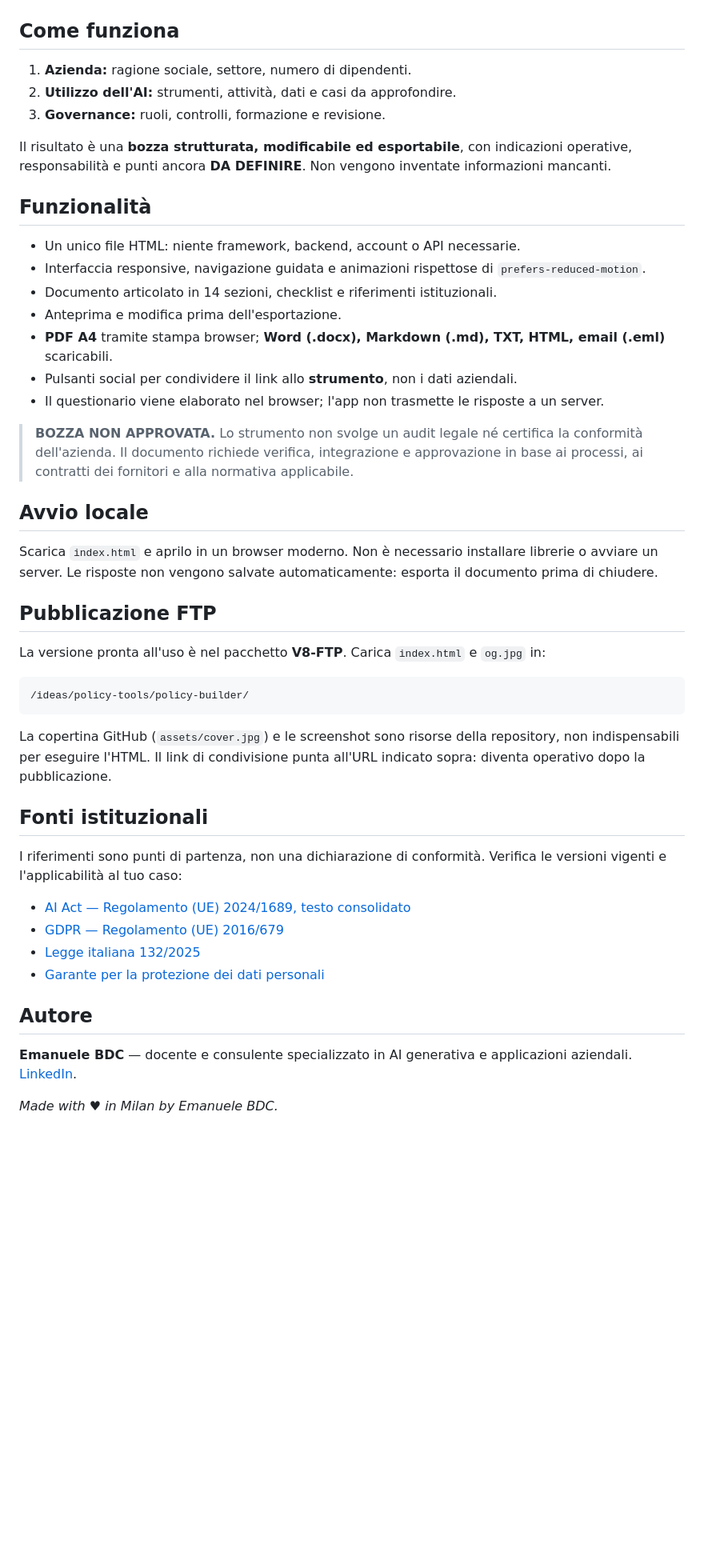
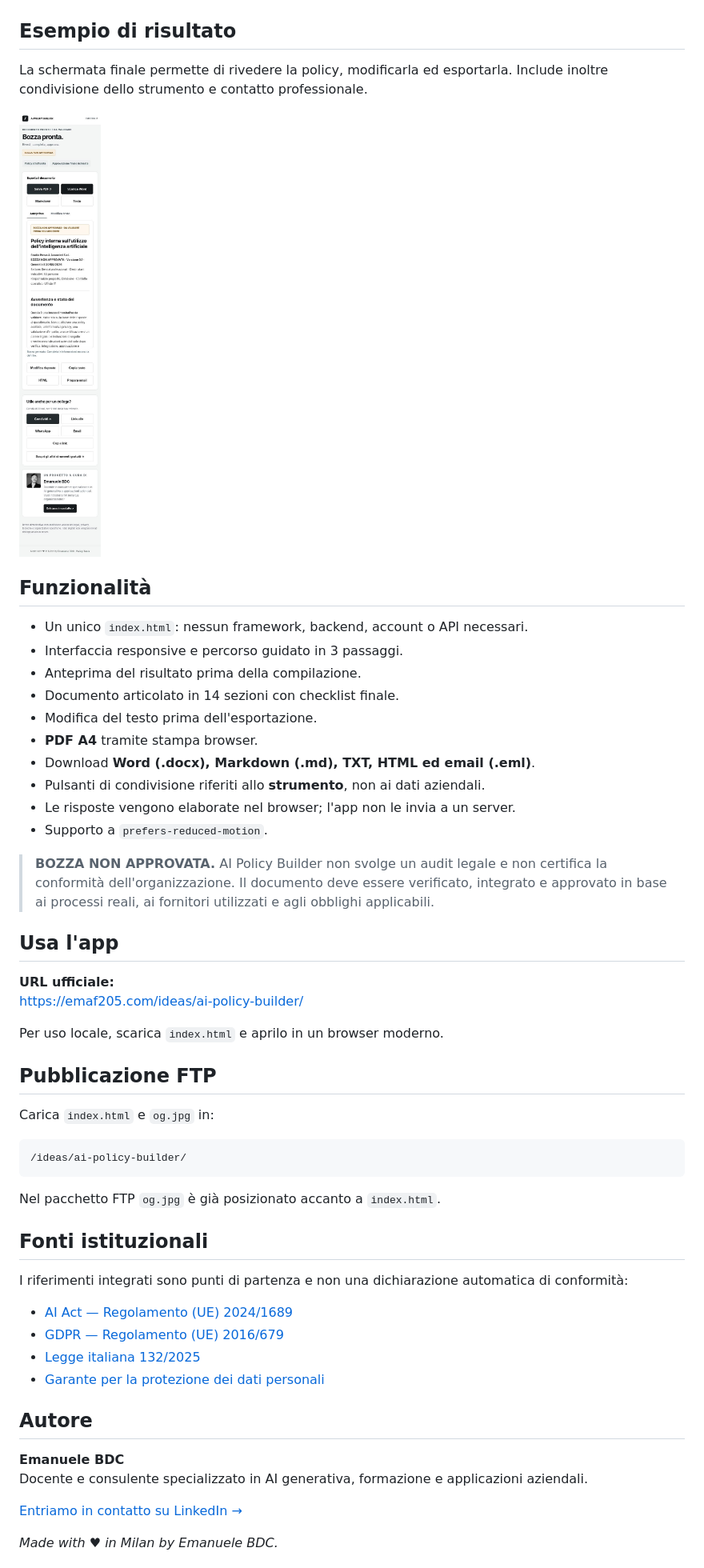
Before and after one commit to emaf205/ai-policy-builder, a Markdown page: README.md, the part around one of its changes. Shown at 80% size. GitHub-like rendering; blank space fills up the shorter version.

Commit message:
docs: official README with live app and license

````diff
--- a/README.md
+++ b/README.md
@@ -18,52 +30,59 @@ Generatore gratuito di una prima bozza di policy interna sull'utilizzo dell'inte
 
 ![Compilazione desktop](screenshots/form-desktop.jpg)
 
-## Come funziona
+## Esempio di risultato
 
-1. **Azienda:** ragione sociale, settore, numero di dipendenti.
-2. **Utilizzo dell'AI:** strumenti, attività, dati e casi da approfondire.
-3. **Governance:** ruoli, controlli, formazione e revisione.
+La schermata finale permette di rivedere la policy, modificarla ed esportarla. Include inoltre condivisione dello strumento e contatto professionale.
 
-Il risultato è una **bozza strutturata, modificabile ed esportabile**, con indicazioni operative, responsabilità e punti ancora **DA DEFINIRE**. Non vengono inventate informazioni mancanti.
+![Risultato mobile](screenshots/result-mobile.jpg)
 
 ## Funzionalità
 
-- Un unico file HTML: niente framework, backend, account o API necessarie.
-- Interfaccia responsive, navigazione guidata e animazioni rispettose di `prefers-reduced-motion`.
-- Documento articolato in 14 sezioni, checklist e riferimenti istituzionali.
-- Anteprima e modifica prima dell'esportazione.
-- **PDF A4** tramite stampa browser; **Word (.docx), Markdown (.md), TXT, HTML, email (.eml)** scaricabili.
-- Pulsanti social per condividere il link allo **strumento**, non i dati aziendali.
-- Il questionario viene elaborato nel browser; l'app non trasmette le risposte a un server.
+- Un unico `index.html`: nessun framework, backend, account o API necessari.
+- Interfaccia responsive e percorso guidato in 3 passaggi.
+- Anteprima del risultato prima della compilazione.
+- Documento articolato in 14 sezioni con checklist finale.
+- Modifica del testo prima dell'esportazione.
+- **PDF A4** tramite stampa browser.
+- Download **Word (.docx), Markdown (.md), TXT, HTML ed email (.eml)**.
+- Pulsanti di condivisione riferiti allo **strumento**, non ai dati aziendali.
+- Le risposte vengono elaborate nel browser; l'app non le invia a un server.
+- Supporto a `prefers-reduced-motion`.
 
-> **BOZZA NON APPROVATA.** Lo strumento non svolge un audit legale né certifica la conformità dell'azienda. Il documento richiede verifica, integrazione e approvazione in base ai processi, ai contratti dei fornitori e alla normativa applicabile.
+> **BOZZA NON APPROVATA.** AI Policy Builder non svolge un audit legale e non certifica la conformità dell'organizzazione. Il documento deve essere verificato, integrato e approvato in base ai processi reali, ai fornitori utilizzati e agli obblighi applicabili.
 
-## Avvio locale
+## Usa l'app
 
-Scarica `index.html` e aprilo in un browser moderno. Non è necessario installare librerie o avviare un server. Le risposte non vengono salvate automaticamente: esporta il documento prima di chiudere.
+**URL ufficiale:**
+https://emaf205.com/ideas/ai-policy-builder/
+
+Per uso locale, scarica `index.html` e aprilo in un browser moderno.
 
 ## Pubblicazione FTP
 
-La versione pronta all'uso è nel pacchetto **V8-FTP**. Carica `index.html` e `og.jpg` in:
+Carica `index.html` e `og.jpg` in:
 
 ```text
-/ideas/policy-tools/policy-builder/
+/ideas/ai-policy-builder/
 ```
 
-La copertina GitHub (`assets/cover.jpg`) e le screenshot sono risorse della repository, non indispensabili per eseguire l'HTML. Il link di condivisione punta all'URL indicato sopra: diventa operativo dopo la pubblicazione.
+Nel pacchetto FTP `og.jpg` è già posizionato accanto a `index.html`.
 
 ## Fonti istituzionali
 
-I riferimenti sono punti di partenza, non una dichiarazione di conformità. Verifica le versioni vigenti e l'applicabilità al tuo caso:
+I riferimenti integrati sono punti di partenza e non una dichiarazione automatica di conformità:
 
-- [AI Act — Regolamento (UE) 2024/1689, testo consolidato](https://eur-lex.europa.eu/eli/reg/2024/1689)
+- [AI Act — Regolamento (UE) 2024/1689](https://eur-lex.europa.eu/eli/reg/2024/1689)
 - [GDPR — Regolamento (UE) 2016/679](https://eur-lex.europa.eu/eli/reg/2016/679/oj)
 - [Legge italiana 132/2025](https://www.gazzettaufficiale.it/eli/id/2025/09/25/25G00143/sg)
 - [Garante per la protezione dei dati personali](https://www.garanteprivacy.it/)
 
 ## Autore
 
-**Emanuele BDC** — docente e consulente specializzato in AI generativa e applicazioni aziendali. [LinkedIn](https://www.linkedin.com/in/emanuelebdc).
+**Emanuele BDC**
+Docente e consulente specializzato in AI generativa, formazione e applicazioni aziendali.
+
+[Entriamo in contatto su LinkedIn →](https://www.linkedin.com/in/emanuelebdc)
 
 *Made with ♥ in Milan by Emanuele BDC.*
 
````
Also changed, not shown: other parts of README.md (+22 -6 lines).
